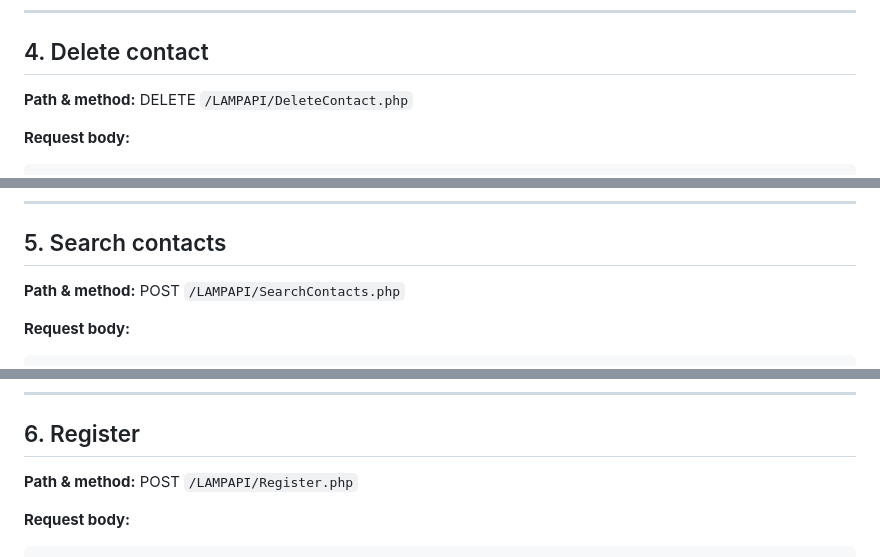
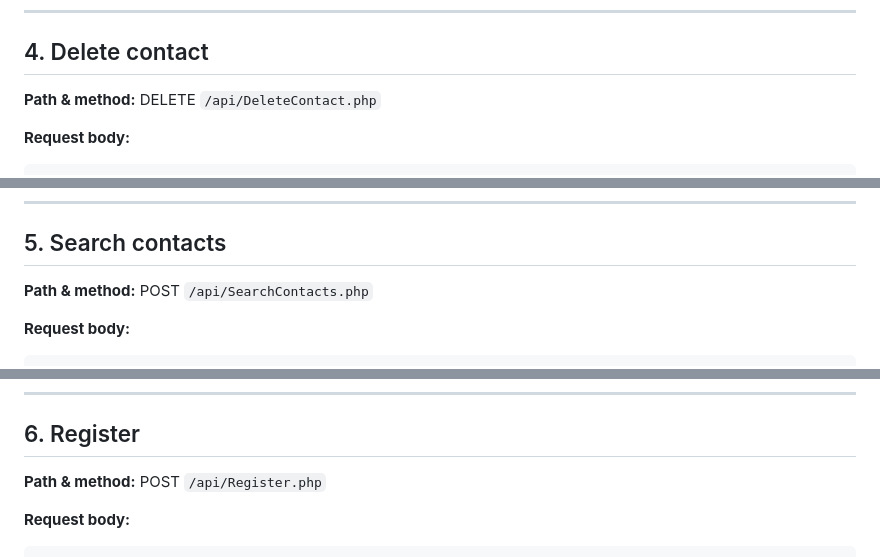
Before and after one commit to KatieOberle/COP4331C_Processes_Small_Project_Team17, a Markdown page: docs/CONTACT_API_STRUCTURE.md, 3 parts joined by grey strips. Drawn GitHub-style.

```diff
--- a/docs/CONTACT_API_STRUCTURE.md
+++ b/docs/CONTACT_API_STRUCTURE.md
@@ -104,7 +104,7 @@ Errors return the JSON body below, with the HTTP status code indicating the cate
 
 ## 4. Delete contact
 
-**Path & method:** DELETE `/LAMPAPI/DeleteContact.php`
+**Path & method:** DELETE `/api/DeleteContact.php`
 
 **Request body:**
 
@@ -128,7 +128,7 @@ Errors return the JSON body below, with the HTTP status code indicating the cate
 
 ## 5. Search contacts
 
-**Path & method:** POST `/LAMPAPI/SearchContacts.php`
+**Path & method:** POST `/api/SearchContacts.php`
 
 **Request body:**
 
@@ -172,7 +172,7 @@ Errors return the JSON body below, with the HTTP status code indicating the cate
 
 ## 6. Register
 
-**Path & method:** POST `/LAMPAPI/Register.php`
+**Path & method:** POST `/api/Register.php`
 
 **Request body:**
 
```
Also changed, not shown: other parts of docs/CONTACT_API_STRUCTURE.md (+5 -5 lines).
